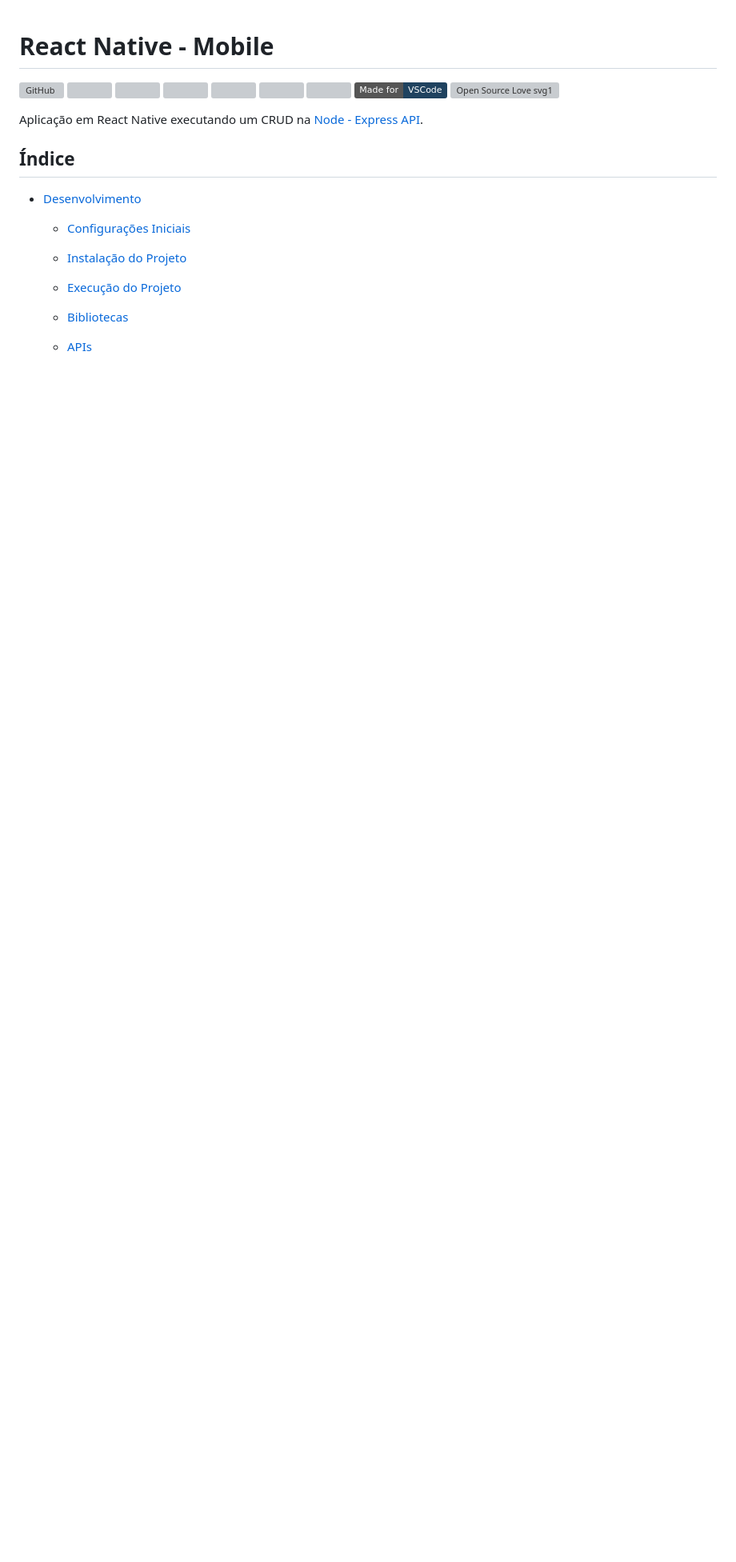
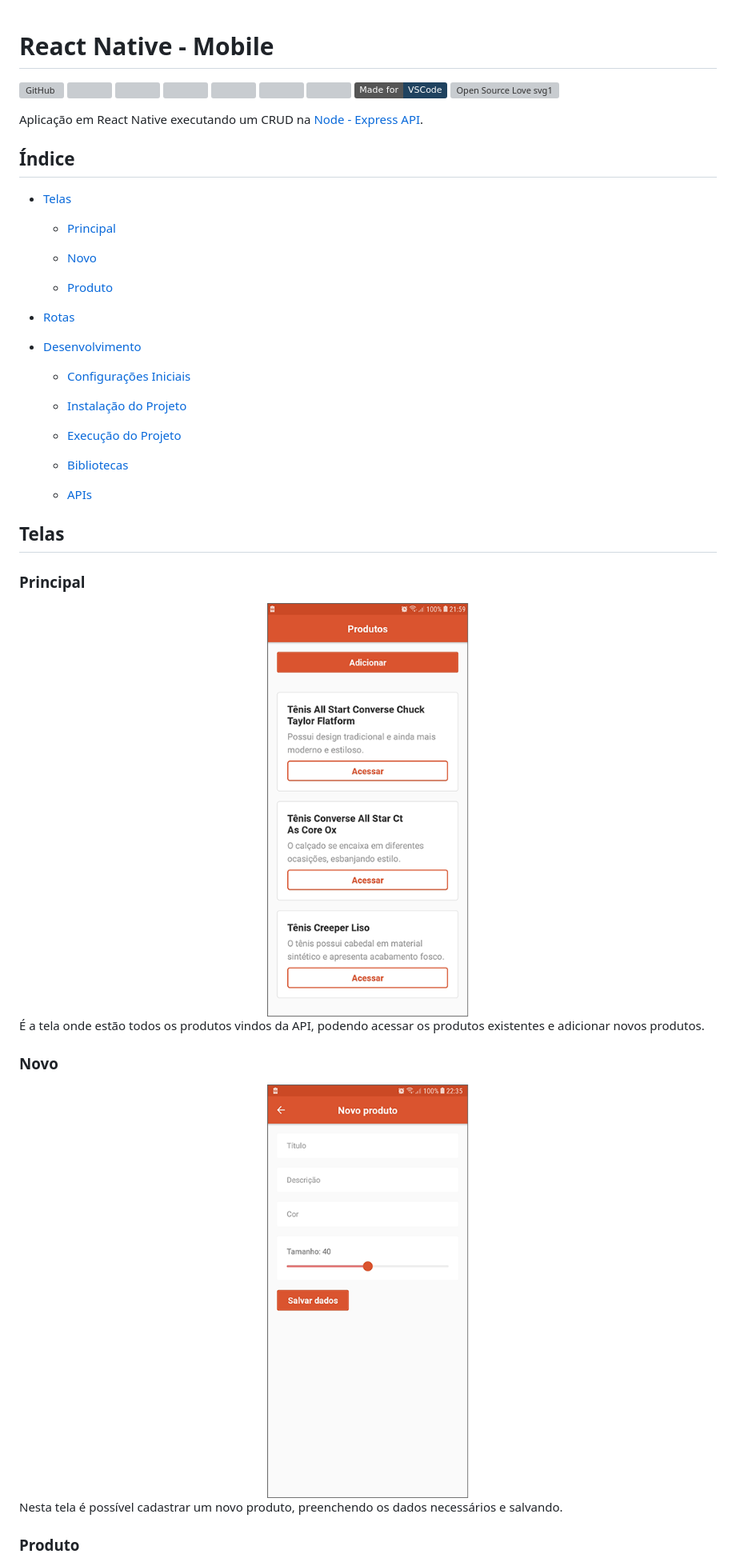
Before and after one commit to osvaldokalvaitir/react-native-shoe-store, a Markdown page: README.md, the part around one of its changes. Shown at 80% size. Rendered like a GitHub page; pictures changed too: assets/main.png (added), assets/new.png (added); badges without logos; blank space fills up the shorter version; grey boxes are pictures that could not be loaded.

Commit message:
Documentação

```diff
--- a/README.md
+++ b/README.md
@@ -14,6 +14,16 @@ Aplicação em React Native executando um CRUD na [Node - Express API](https://g
 
 ## Índice
 
+- [Telas](#telas)
+
+  - [Principal](#principal)
+
+  - [Novo](#novo)
+
+  - [Produto](#produto)
+
+- [Rotas](#rotas)
+
 - [Desenvolvimento](#desenvolvimento)
 
   - [Configurações Iniciais](#configurações-iniciais)
@@ -25,3 +35,18 @@ Aplicação em React Native executando um CRUD na [Node - Express API](https://g
   - [Bibliotecas](#bibliotecas)
 
   - [APIs](#apis)
+
+## Telas
+
+### Principal
+
+![Main](/assets/main.png)
+É a tela onde estão todos os produtos vindos da API, podendo acessar os produtos existentes e adicionar novos produtos.
+
+### Novo
+
+![New](/assets/new.png)
+Nesta tela é possível cadastrar um novo produto, preenchendo os dados necessários e salvando.
+
+### Produto
+
```
Also changed, not shown: other parts of README.md (+10 -0 lines), assets/product.png (added).
